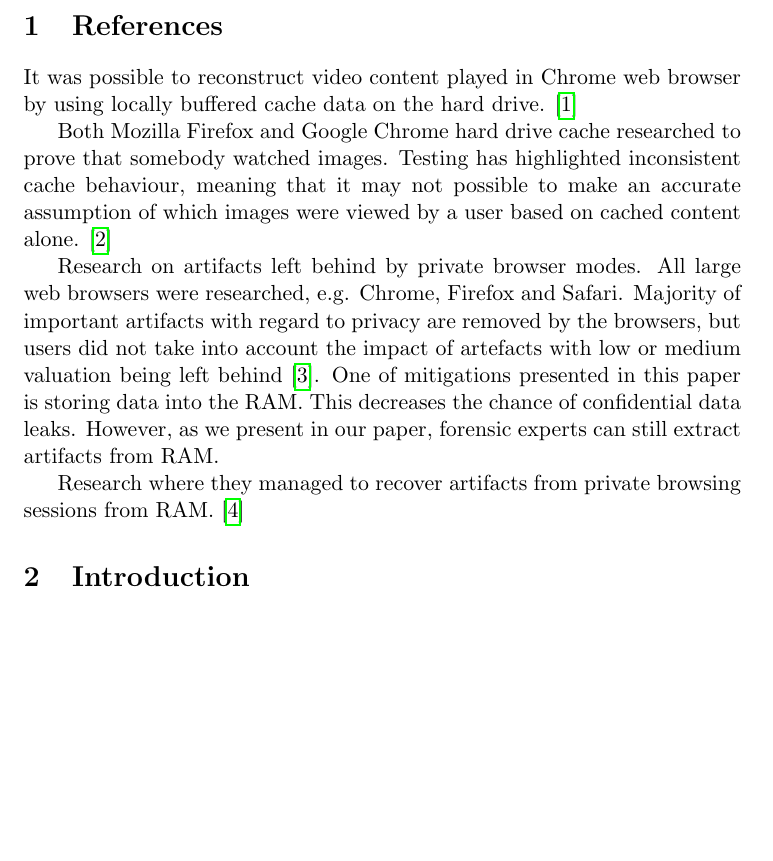
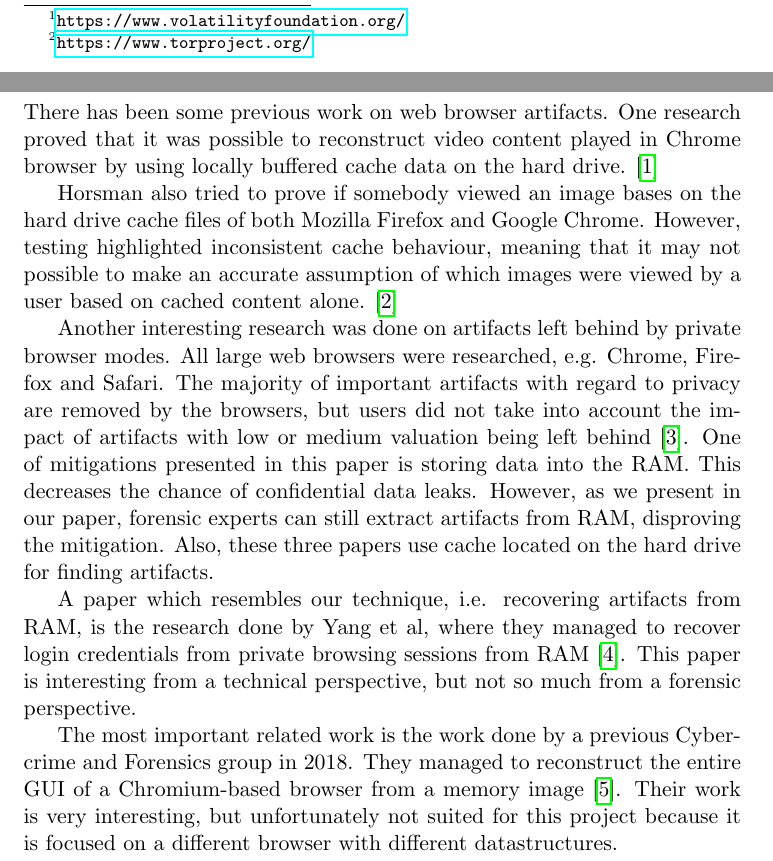
Before and after one commit to Redridge/torbrowser-memory-artifacts, a LaTeX document (doc/0_main.tex, which reads doc/tex/3_related_work.tex): part of page 4 of 6 before the commit and two parts of pages 4 and 5 of 6 after it, the two joined at a grey line, cut at the place of the change, the shorter picture padded with empty space. Compiled offline with pdfLaTeX.

Commit message:
Finished related work.

```diff
--- a/doc/0_main.tex
+++ b/doc/0_main.tex
@@ -28,31 +28,6 @@ Project report\\}
 \tableofcontents
 \clearpage
 
-\section{References}
-It was possible to reconstruct video content played in Chrome web browser by using
-locally buffered cache data on the hard drive.
-\cite{horsman2018reconstructing}
-
-Both Mozilla Firefox and Google Chrome hard drive cache researched to
-prove that somebody watched images. Testing has highlighted inconsistent cache
-behaviour, meaning that it may not possible to make an accurate
-assumption of which images were viewed by a user based on cached
-content alone.
-\cite{horsman2018didn}
-
-Research on artifacts left behind by private browser modes. All large
-web browsers were researched, e.g. Chrome, Firefox and
-Safari. Majority of important artifacts with regard to privacy are
-removed by the browsers, but users did not take into account the
-impact of artefacts with low or medium valuation being left behind
-\cite{tsalis2017exploring}. One of mitigations presented in this paper
-is storing data into the RAM. This decreases the chance of
-confidential data leaks. However, as we present in our paper, forensic
-experts can still extract artifacts from RAM.
-
-Research where they managed to recover artifacts from private browsing
-sessions from RAM. \cite{yang2017applying}
-
 \input{tex/2_introduction.tex}
 \input{tex/3_related_work.tex}
 \input{tex/4_methods.tex}
--- a/doc/tex/3_related_work.tex
+++ b/doc/tex/3_related_work.tex
@@ -1,2 +1,39 @@
 \section{Related work}
 \label{sec:related_work}
+
+There has been some previous work on web browser artifacts. One
+research proved that it was possible to reconstruct video content
+played in Chrome browser by using locally buffered cache data on
+the hard drive. \cite{horsman2018reconstructing}
+
+Horsman also tried to prove if somebody viewed an image bases on the
+hard drive cache files of both Mozilla Firefox and Google
+Chrome. However, testing highlighted inconsistent cache behaviour,
+meaning that it may not possible to make an accurate assumption of
+which images were viewed by a user based on cached content alone.
+\cite{horsman2018didn}
+
+Another interesting research was done on artifacts left behind by
+private browser modes. All large web browsers were researched,
+e.g. Chrome, Firefox and Safari. The majority of important artifacts
+with regard to privacy are removed by the browsers, but users did not
+take into account the impact of artifacts with low or medium valuation
+being left behind \cite{tsalis2017exploring}. One of mitigations
+presented in this paper is storing data into the RAM. This decreases
+the chance of confidential data leaks. However, as we present in our
+paper, forensic experts can still extract artifacts from RAM,
+disproving the mitigation. Also, these three papers use cache located
+on the hard drive for finding artifacts.
+
+A paper which resembles our technique, i.e. recovering artifacts from
+RAM, is the research done by Yang et al, where they managed to recover
+login credentials from private browsing sessions from RAM
+\cite{yang2017applying}. This paper is interesting from a technical
+perspective, but not so much from a forensic perspective.
+
+The most important related work is the work done by a previous
+Cybercrime and Forensics group in 2018. They managed to reconstruct
+the entire GUI of a Chromium-based browser from a memory image
+\cite{wikner2018reconstruct}. Their work is very interesting, but
+unfortunately not suited for this project because it is focused on a
+different browser with different datastructures.
```
Also changed, not shown: doc/references.bib (+9 -0 lines), doc/tex/.#3_related_work.tex (deleted, +0 -1 lines).
